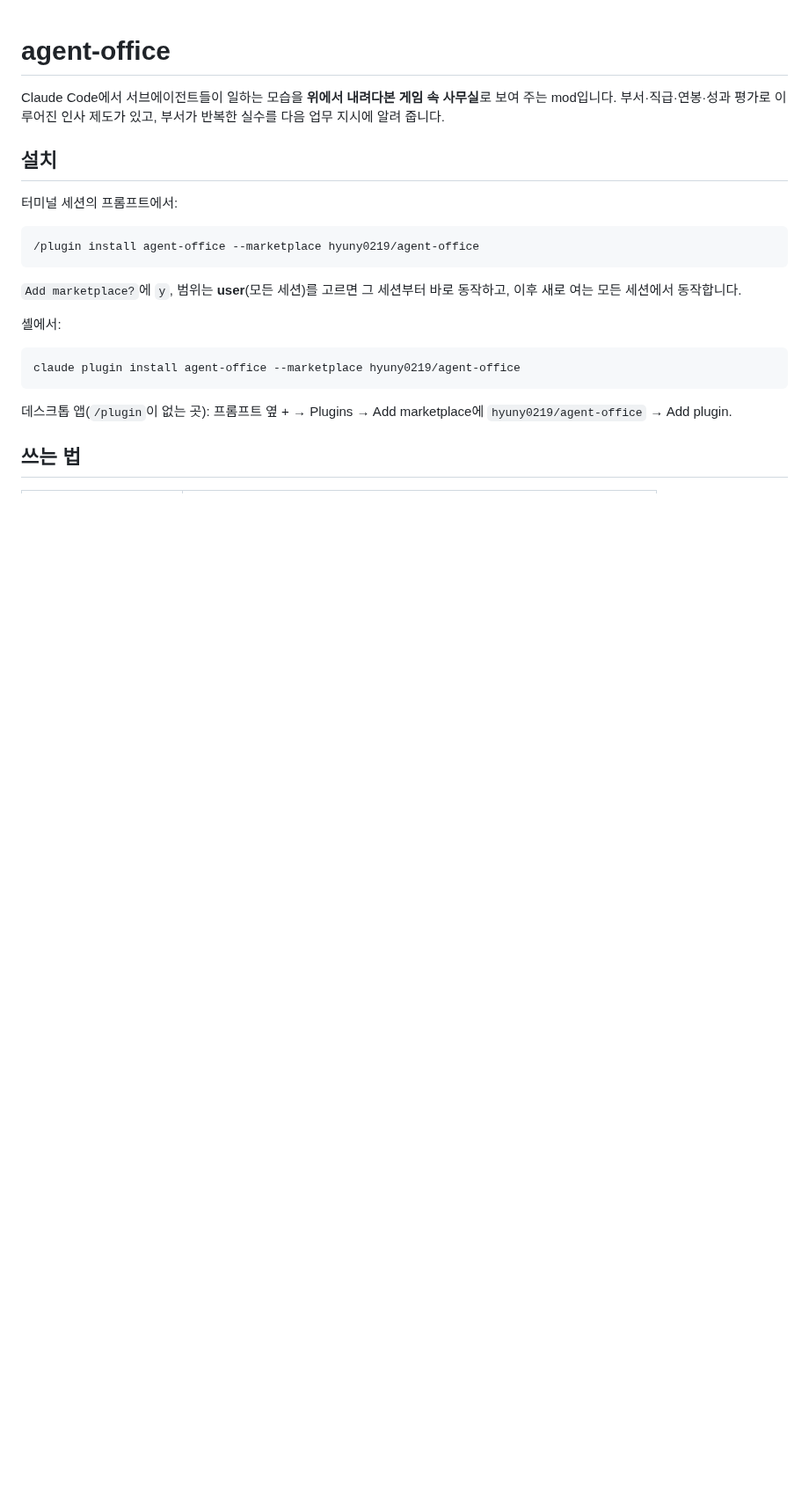
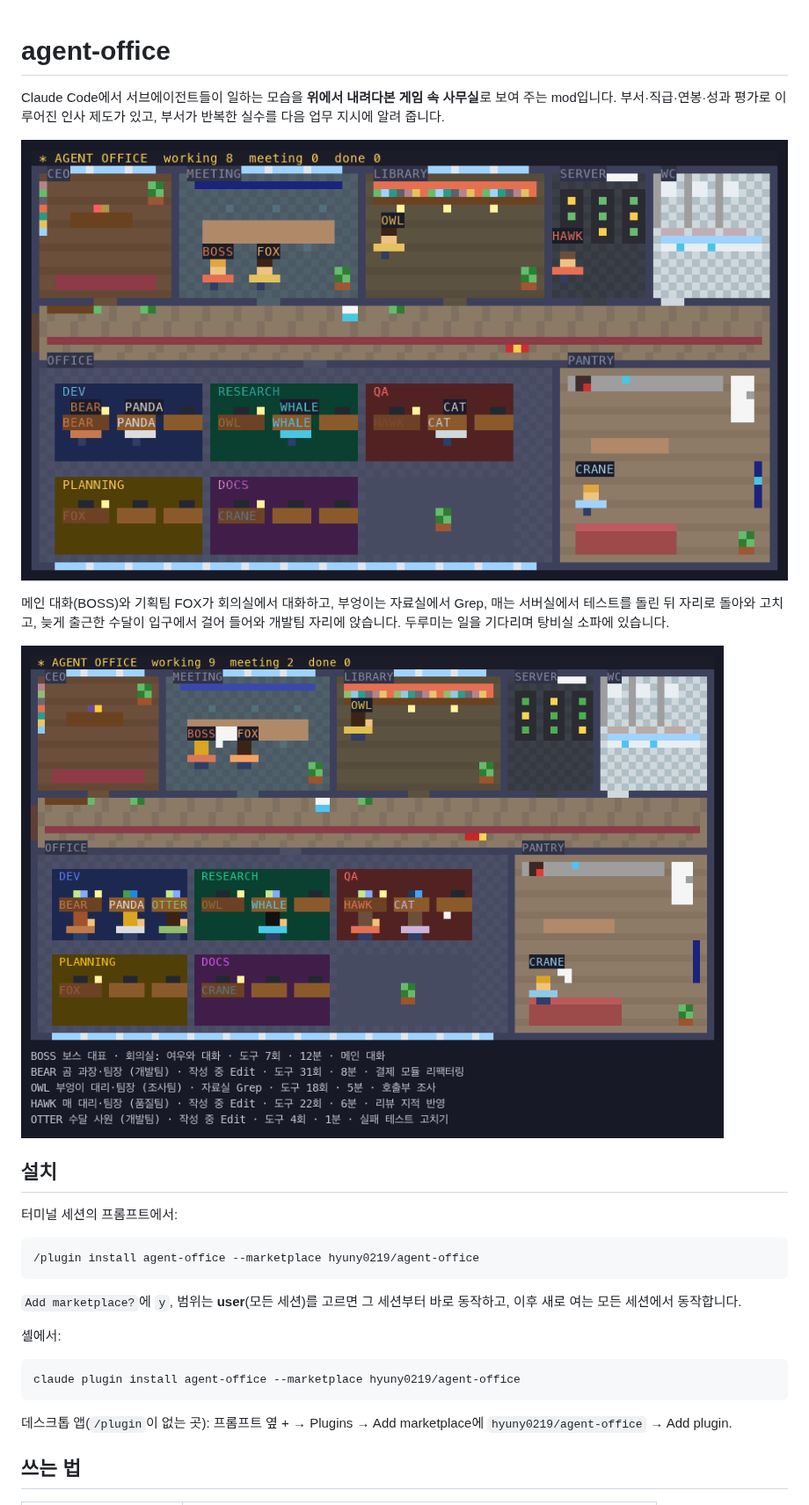
Before and after one commit to hyuny0219/agent-office, a Markdown page: README.md, the part around one of its changes. Shown at 88% size. GitHub-like rendering; pictures changed too: docs/office.gif (added), docs/office.png (added); blank space fills up the shorter version.

Commit message:
README 스크린샷(정지 화면·움직이는 GIF) 추가, 이름표 가독성·회의실 자리 간격 개선(v0.2.2)
Co-Authored-By: Claude Opus 5.5 <noreply@anthropic.com>

```diff
--- a/README.md
+++ b/README.md
@@ -2,6 +2,12 @@
 
 Claude Code에서 서브에이전트들이 일하는 모습을 **위에서 내려다본 게임 속 사무실**로 보여 주는 mod입니다.
 부서·직급·연봉·성과 평가로 이루어진 인사 제도가 있고, 부서가 반복한 실수를 다음 업무 지시에 알려 줍니다.
+
+![에이전트들이 일하는 사무실(움직이는 화면)](docs/office.gif)
+
+메인 대화(BOSS)와 기획팀 FOX가 회의실에서 대화하고, 부엉이는 자료실에서 Grep, 매는 서버실에서 테스트를 돌린 뒤 자리로 돌아와 고치고, 늦게 출근한 수달이 입구에서 걸어 들어와 개발팀 자리에 앉습니다. 두루미는 일을 기다리며 탕비실 소파에 있습니다.
+
+![사무실 평면도와 패널 목록](docs/office.png)
 
 ## 설치
 
```
Also changed, not shown: other parts of README.md (+7 -0 lines), 4 other files.
